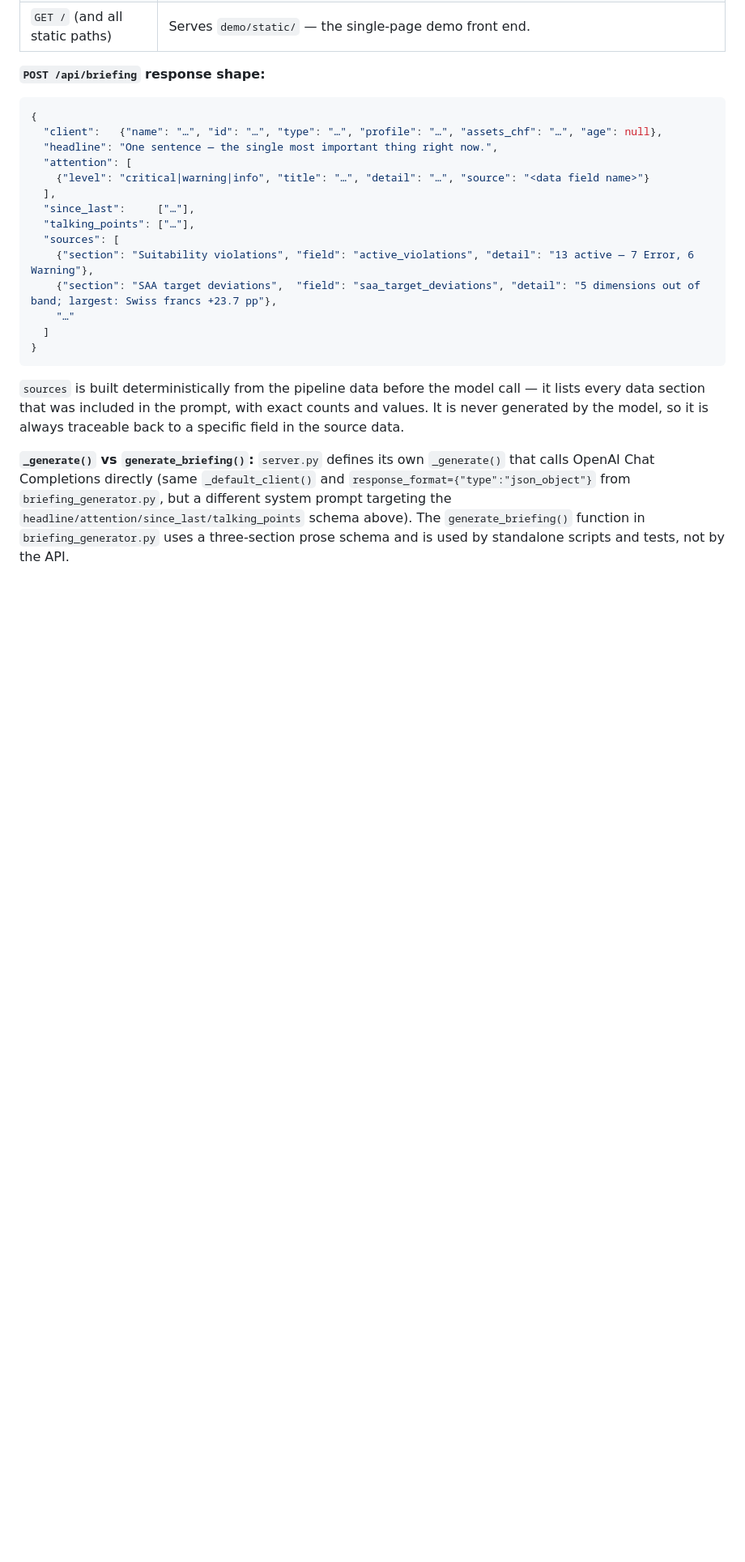
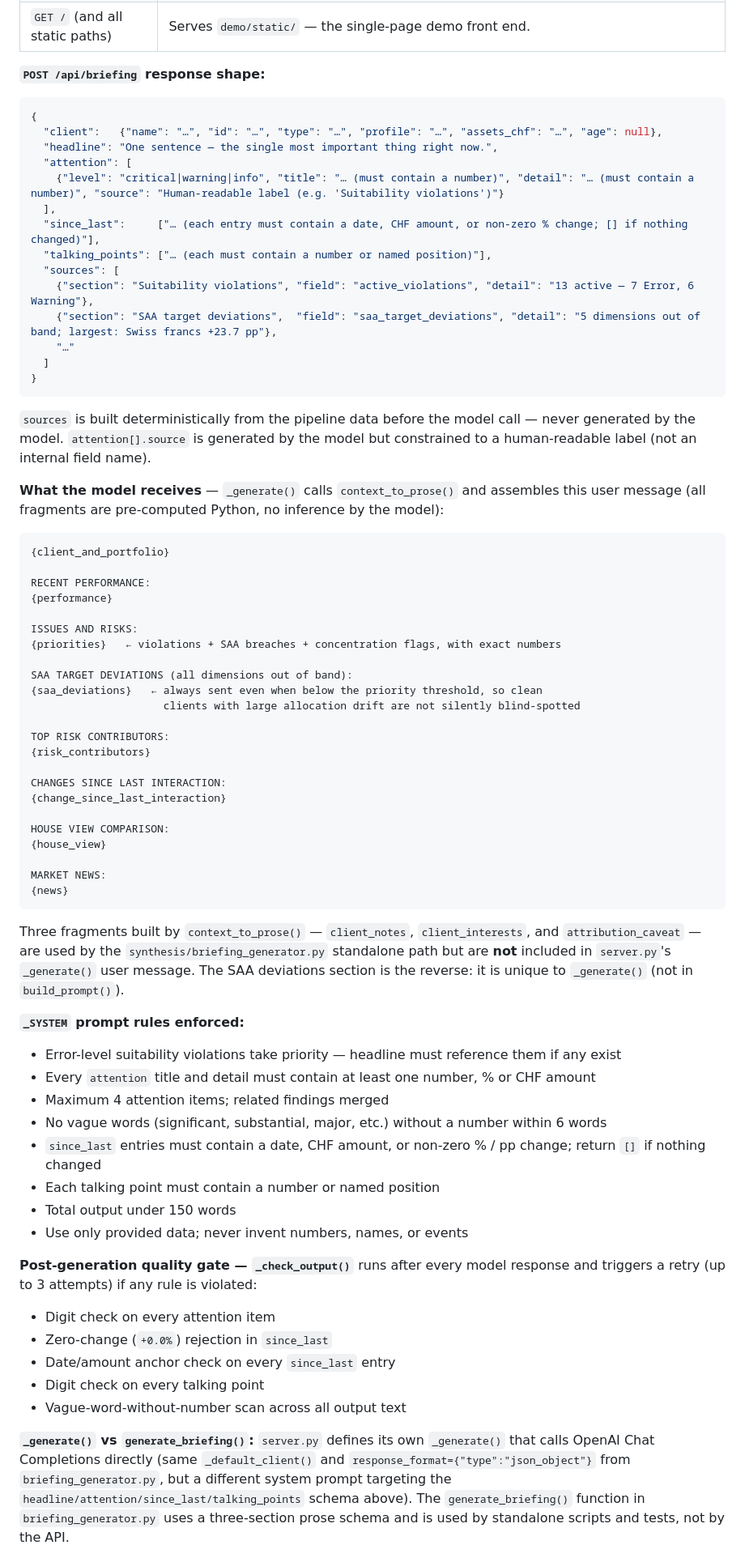
Before and after one commit to chemaLaa/greedy-algorithms-team, a Markdown page: README.md, the part around one of its changes. Shown at 81% size. Rendered like a GitHub page; blank space fills up the shorter version.

Commit message:
docs: update README

````diff
--- a/README.md
+++ b/README.md
@@ -561,10 +566,10 @@ Orchestrates every layer and exposes two JSON endpoints plus the demo front end.
   "client":   {"name": "…", "id": "…", "type": "…", "profile": "…", "assets_chf": "…", "age": null},
   "headline": "One sentence — the single most important thing right now.",
   "attention": [
-    {"level": "critical|warning|info", "title": "…", "detail": "…", "source": "<data field name>"}
+    {"level": "critical|warning|info", "title": "… (must contain a number)", "detail": "… (must contain a number)", "source": "Human-readable label (e.g. 'Suitability violations')"}
   ],
-  "since_last":     ["…"],
-  "talking_points": ["…"],
+  "since_last":     ["… (each entry must contain a date, CHF amount, or non-zero % change; [] if nothing changed)"],
+  "talking_points": ["… (each must contain a number or named position)"],
   "sources": [
     {"section": "Suitability violations", "field": "active_violations", "detail": "13 active — 7 Error, 6 Warning"},
     {"section": "SAA target deviations",  "field": "saa_target_deviations", "detail": "5 dimensions out of band; largest: Swiss francs +23.7 pp"},
@@ -574,9 +579,62 @@ Orchestrates every layer and exposes two JSON endpoints plus the demo front end.
 ```
 
 `sources` is built deterministically from the pipeline data before the model
-call — it lists every data section that was included in the prompt, with exact
-counts and values. It is never generated by the model, so it is always
-traceable back to a specific field in the source data.
+call — never generated by the model. `attention[].source` is generated by the
+model but constrained to a human-readable label (not an internal field name).
+
+**What the model receives** — `_generate()` calls `context_to_prose()` and
+assembles this user message (all fragments are pre-computed Python, no
+inference by the model):
+
+```
+{client_and_portfolio}
+
+RECENT PERFORMANCE:
+{performance}
+
+ISSUES AND RISKS:
+{priorities}   ← violations + SAA breaches + concentration flags, with exact numbers
+
+SAA TARGET DEVIATIONS (all dimensions out of band):
+{saa_deviations}   ← always sent even when below the priority threshold, so clean
+                     clients with large allocation drift are not silently blind-spotted
+
+TOP RISK CONTRIBUTORS:
+{risk_contributors}
+
+CHANGES SINCE LAST INTERACTION:
+{change_since_last_interaction}
+
+HOUSE VIEW COMPARISON:
+{house_view}
+
+MARKET NEWS:
+{news}
+```
+
+Three fragments built by `context_to_prose()` — `client_notes`,
+`client_interests`, and `attribution_caveat` — are used by the
+`synthesis/briefing_generator.py` standalone path but are **not** included
+in `server.py`'s `_generate()` user message. The SAA deviations section is
+the reverse: it is unique to `_generate()` (not in `build_prompt()`).
+
+**`_SYSTEM` prompt rules enforced:**
+- Error-level suitability violations take priority — headline must reference them if any exist
+- Every `attention` title and detail must contain at least one number, % or CHF amount
+- Maximum 4 attention items; related findings merged
+- No vague words (significant, substantial, major, etc.) without a number within 6 words
+- `since_last` entries must contain a date, CHF amount, or non-zero % / pp change; return `[]` if nothing changed
+- Each talking point must contain a number or named position
+- Total output under 150 words
+- Use only provided data; never invent numbers, names, or events
+
+**Post-generation quality gate — `_check_output()`** runs after every model
+response and triggers a retry (up to 3 attempts) if any rule is violated:
+- Digit check on every attention item
+- Zero-change (`+0.0%`) rejection in `since_last`
+- Date/amount anchor check on every `since_last` entry
+- Digit check on every talking point
+- Vague-word-without-number scan across all output text
 
 **`_generate()` vs `generate_briefing()`:** `server.py` defines its own
 `_generate()` that calls OpenAI Chat Completions directly (same `_default_client()`
````
Also changed, not shown: other parts of README.md (+33 -4 lines).
